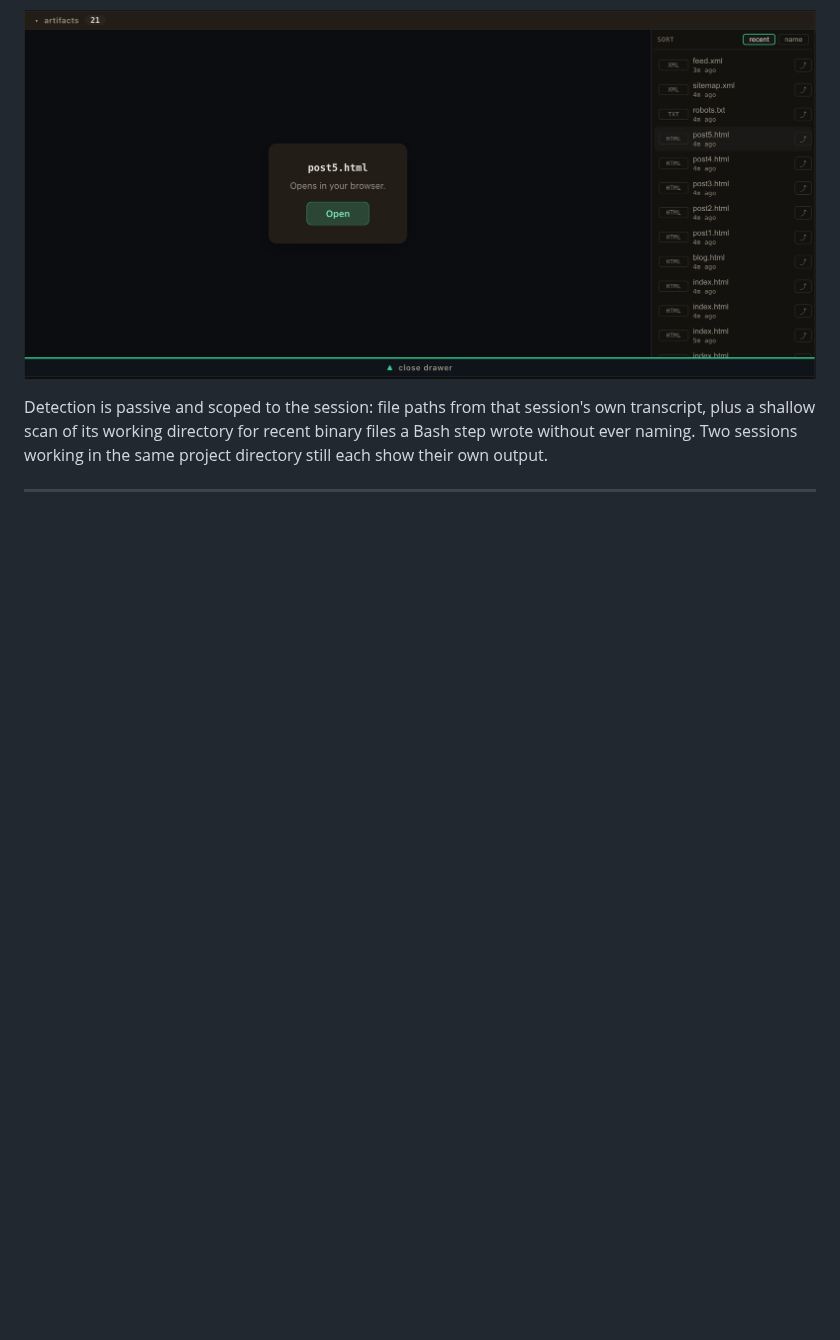
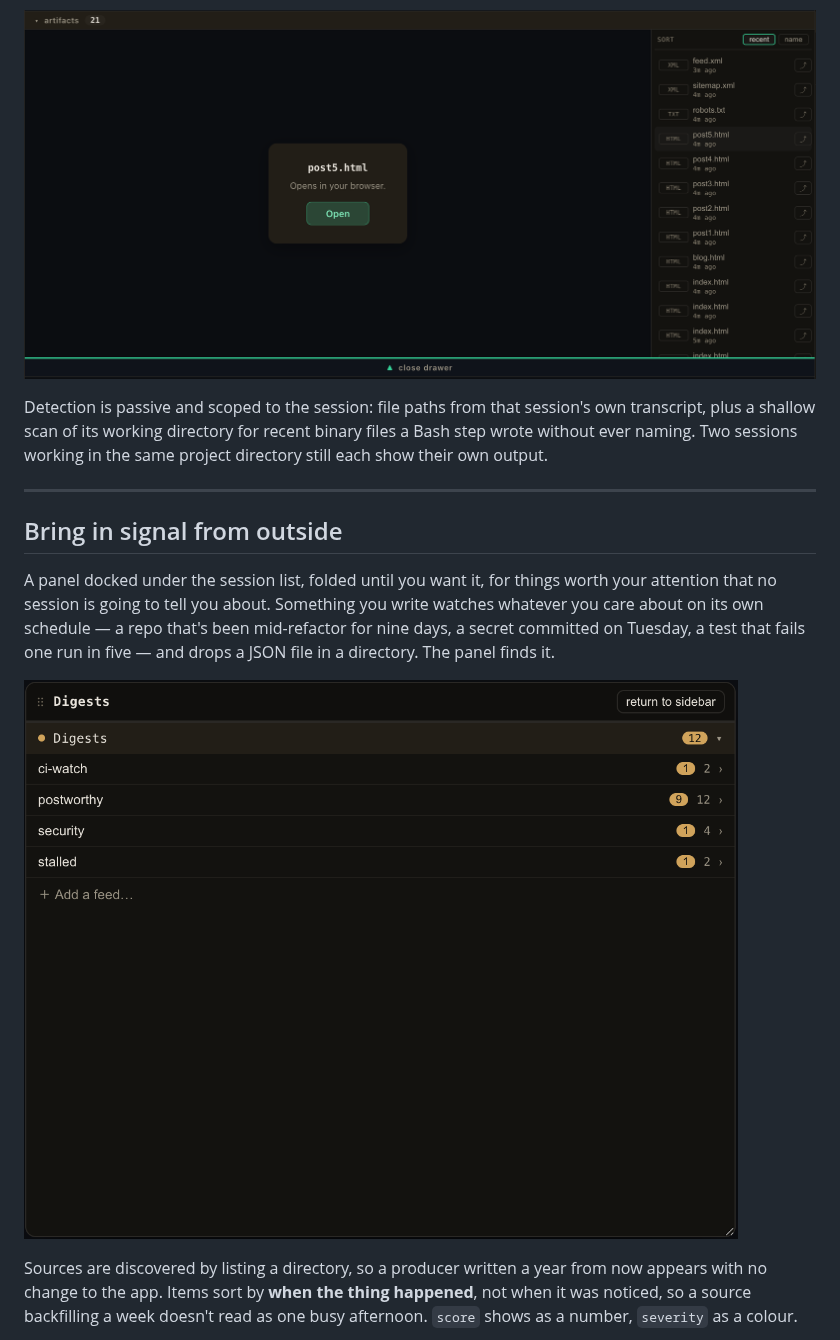
Before and after one commit to avanrossum/cc-command-center, a Markdown page: README.md, the part around one of its changes. Drawn GitHub-style; pictures changed too: screenshots/digests-sources.png (added); blank space fills up the shorter version.

```diff
--- a/README.md
+++ b/README.md
@@ -200,3 +200,18 @@ Detection is passive and scoped to the session: file paths from that session's o
 
 ---
 
+## Bring in signal from outside
+
+A panel docked under the session list, folded until you want it, for things worth your
+attention that no session is going to tell you about. Something you write watches
+whatever you care about on its own schedule — a repo that's been mid-refactor for nine
+days, a secret committed on Tuesday, a test that fails one run in five — and drops a
+JSON file in a directory. The panel finds it.
+
+![The Digests panel listing its sources, each with an unread count](screenshots/digests-sources.png)
+
+Sources are discovered by listing a directory, so a producer written a year from now
+appears with no change to the app. Items sort by **when the thing happened**, not when
+it was noticed, so a source backfilling a week doesn't read as one busy afternoon.
+`score` shows as a number, `severity` as a colour.
+
```
Also changed, not shown: other parts of README.md (+21 -0 lines), docs/digests.md (added, +232 -0 lines), screenshots/digests-item.png (added), screenshots/digests-items.png (added).
